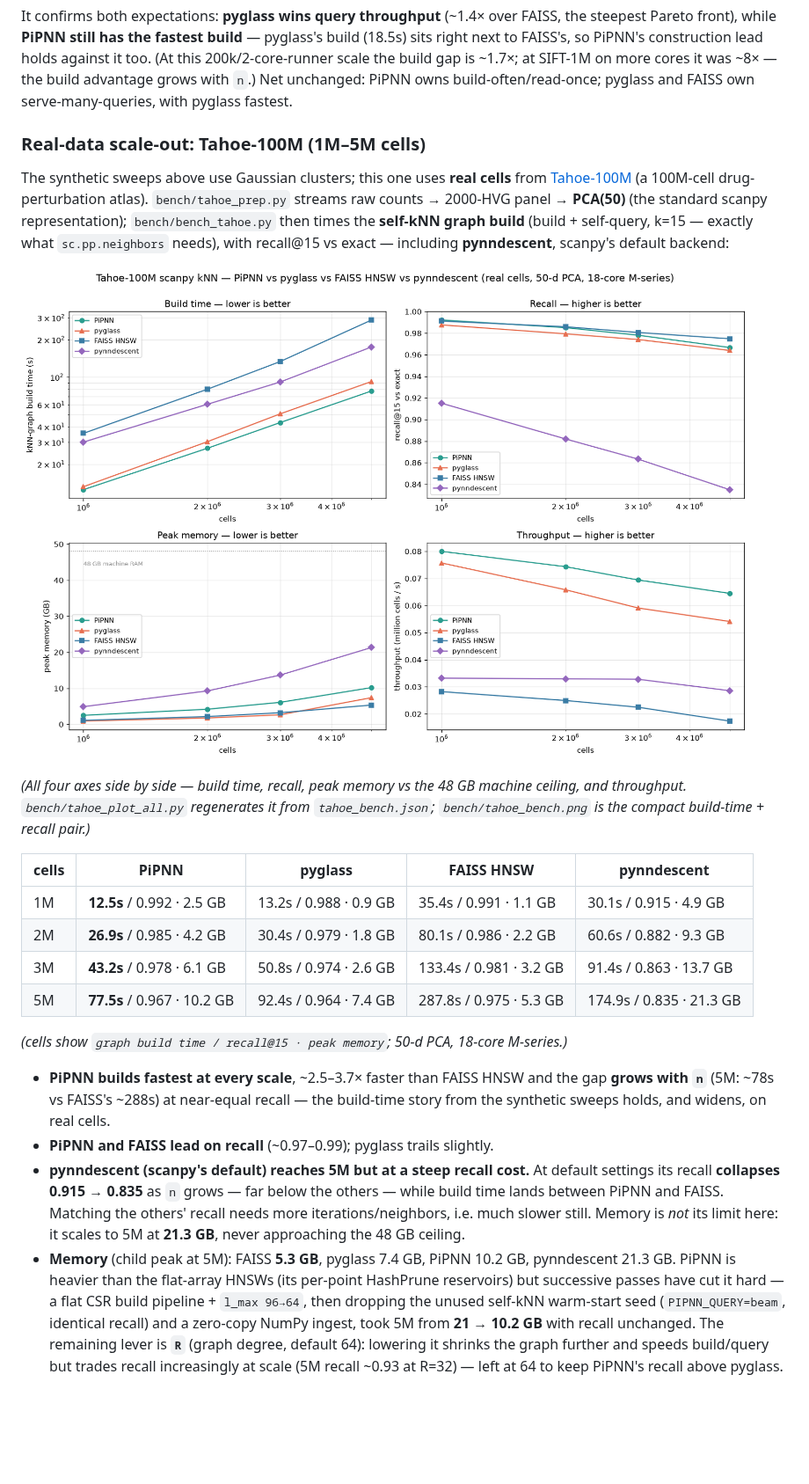
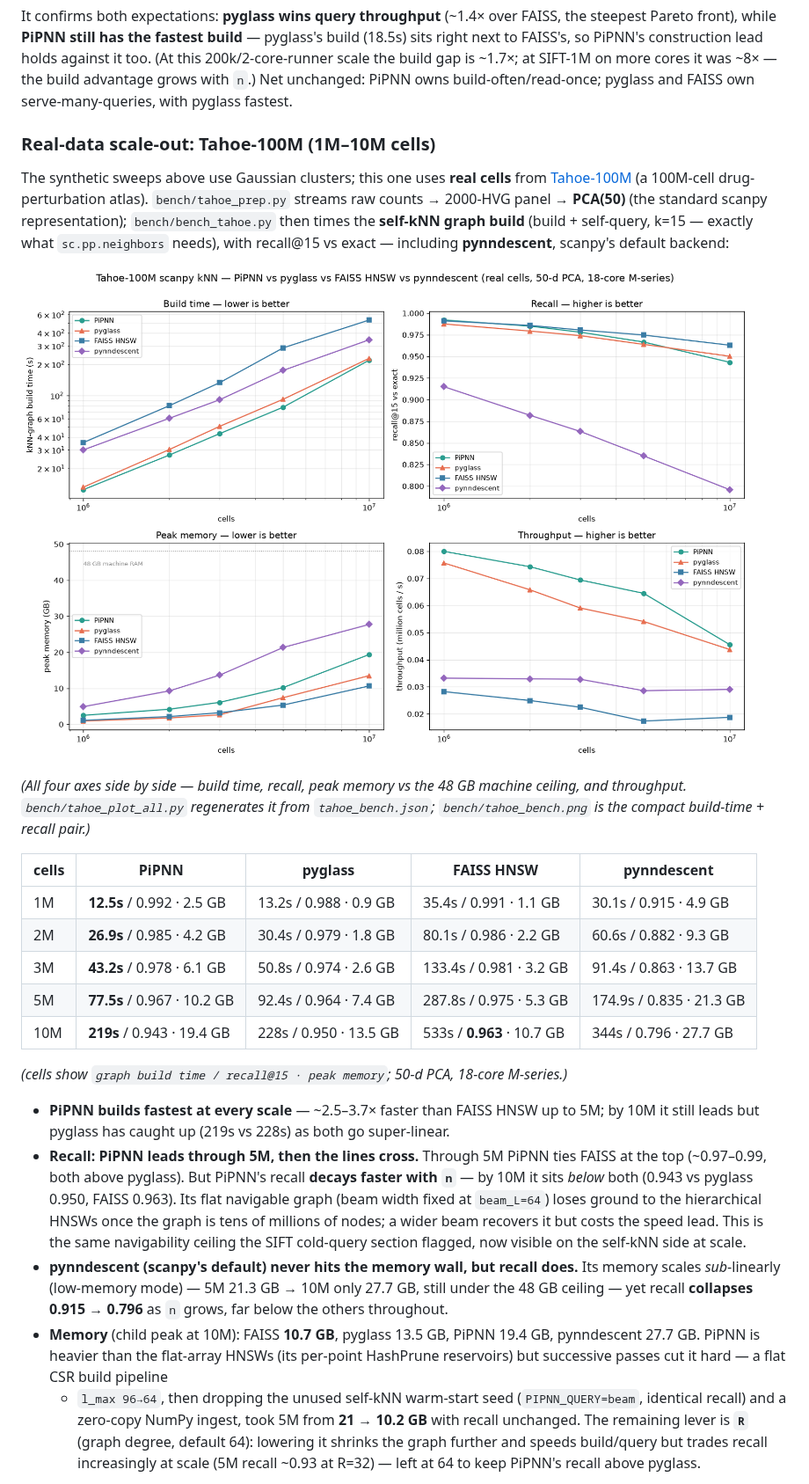
Before and after one commit to iandriver/pipnn-scanpy, a Markdown page: README.md, the part around the change. Shown at 88% size. Drawn GitHub-style; pictures changed too: bench/tahoe_dashboard.png; blank space fills up the shorter version.

Commit message:
Add 10M-cell Tahoe benchmark point (and the recall crossover it reveals)
Built the 10M-cell PCA embedding (same 500k IncrementalPCA fit, so 1M–5M stay
valid) and benchmarked all four backends at 10M:

  PiPNN   219s / 0.943 / 19.4GB   (fastest build, but recall now LOWEST)
  pyglass 228s / 0.950 / 13.5GB
  FAISS   533s / 0.963 / 10.7GB   (highest recall, slowest, lightest)
  pynnd   344s / 0.796 / 27.7GB

Key finding: PiPNN leads recall through 5M (ties FAISS, both > pyglass), but its
recall DECAYS FASTER with n — by 10M it's below both (0.943 vs pyglass 0.950,
FAISS 0.963). The flat navigable graph with a fixed beam_L=64 loses ground to the
hierarchical HNSWs at tens of millions of nodes (the same navigability ceiling the
SIFT cold-query section flagged). PiPNN keeps the build-speed lead but pyglass has
nearly caught it (219 vs 228s) as both go super-linear. pynndescent never hits the
memory wall (sub-linear: 5M 21→10M 28GB) but recall collapses to 0.80.

Also fixes a bench_tahoe.py merge bug: with --sizes it wrote only the processed
sizes, dropping the rest; now it merges into and writes the full set.

Co-Authored-By: Claude Opus 4.8 <noreply@anthropic.com>

```diff
--- a/README.md
+++ b/README.md
@@ -394,7 +394,7 @@ it too. (At this 200k/2-core-runner scale the build gap is ~1.7×; at SIFT-1M on
 cores it was ~8× — the build advantage grows with `n`.) Net unchanged: PiPNN owns
 build-often/read-once; pyglass and FAISS own serve-many-queries, with pyglass fastest.
 
-### Real-data scale-out: Tahoe-100M (1M–5M cells)
+### Real-data scale-out: Tahoe-100M (1M–10M cells)
 
 The synthetic sweeps above use Gaussian clusters; this one uses **real cells** from
 [Tahoe-100M](https://huggingface.co/datasets/tahoebio/Tahoe-100M) (a 100M-cell
@@ -416,22 +416,28 @@ machine ceiling, and throughput. `bench/tahoe_plot_all.py` regenerates it from
 | 2M | **26.9s** / 0.985 · 4.2 GB | 30.4s / 0.979 · 1.8 GB | 80.1s / 0.986 · 2.2 GB | 60.6s / 0.882 · 9.3 GB |
 | 3M | **43.2s** / 0.978 · 6.1 GB | 50.8s / 0.974 · 2.6 GB | 133.4s / 0.981 · 3.2 GB | 91.4s / 0.863 · 13.7 GB |
 | 5M | **77.5s** / 0.967 · 10.2 GB | 92.4s / 0.964 · 7.4 GB | 287.8s / 0.975 · 5.3 GB | 174.9s / 0.835 · 21.3 GB |
+| 10M | **219s** / 0.943 · 19.4 GB | 228s / 0.950 · 13.5 GB | 533s / **0.963** · 10.7 GB | 344s / 0.796 · 27.7 GB |
 
 *(cells show `graph build time / recall@15 · peak memory`; 50-d PCA, 18-core M-series.)*
 
-- **PiPNN builds fastest at every scale**, ~2.5–3.7× faster than FAISS HNSW and the
-  gap **grows with `n`** (5M: ~78s vs FAISS's ~288s) at near-equal recall — the
-  build-time story from the synthetic sweeps holds, and widens, on real cells.
-- **PiPNN and FAISS lead on recall** (~0.97–0.99); pyglass trails slightly.
-- **pynndescent (scanpy's default) reaches 5M but at a steep recall cost.** At
-  default settings its recall **collapses 0.915 → 0.835** as `n` grows — far below
-  the others — while build time lands between PiPNN and FAISS. Matching the others'
-  recall needs more iterations/neighbors, i.e. much slower still. Memory is *not*
-  its limit here: it scales to 5M at **21.3 GB**, never approaching the 48 GB ceiling.
-- **Memory** (child peak at 5M): FAISS **5.3 GB**, pyglass 7.4 GB, PiPNN 10.2 GB,
-  pynndescent 21.3 GB. PiPNN is heavier than the flat-array HNSWs (its per-point
-  HashPrune reservoirs) but successive passes have cut it hard — a flat CSR build
-  pipeline + `l_max 96→64`, then dropping the unused self-kNN warm-start seed
+- **PiPNN builds fastest at every scale** — ~2.5–3.7× faster than FAISS HNSW up to
+  5M; by 10M it still leads but pyglass has caught up (219s vs 228s) as both go
+  super-linear.
+- **Recall: PiPNN leads through 5M, then the lines cross.** Through 5M PiPNN ties
+  FAISS at the top (~0.97–0.99, both above pyglass). But PiPNN's recall **decays
+  faster with `n`** — by 10M it sits *below* both (0.943 vs pyglass 0.950, FAISS
+  0.963). Its flat navigable graph (beam width fixed at `beam_L=64`) loses ground to
+  the hierarchical HNSWs once the graph is tens of millions of nodes; a wider beam
+  recovers it but costs the speed lead. This is the same navigability ceiling the
+  SIFT cold-query section flagged, now visible on the self-kNN side at scale.
+- **pynndescent (scanpy's default) never hits the memory wall, but recall does.**
+  Its memory scales *sub*-linearly (low-memory mode) — 5M 21.3 GB → 10M only 27.7 GB,
+  still under the 48 GB ceiling — yet recall **collapses 0.915 → 0.796** as `n`
+  grows, far below the others throughout.
+- **Memory** (child peak at 10M): FAISS **10.7 GB**, pyglass 13.5 GB, PiPNN 19.4 GB,
+  pynndescent 27.7 GB. PiPNN is heavier than the flat-array HNSWs (its per-point
+  HashPrune reservoirs) but successive passes cut it hard — a flat CSR build pipeline
+  + `l_max 96→64`, then dropping the unused self-kNN warm-start seed
   (`PIPNN_QUERY=beam`, identical recall) and a zero-copy NumPy ingest, took 5M from
   **21 → 10.2 GB** with recall unchanged. The remaining lever is **`R`** (graph
   degree, default 64): lowering it shrinks the graph further and speeds build/query
```
Also changed, not shown: bench/tahoe_bench.png, 2 other files.
